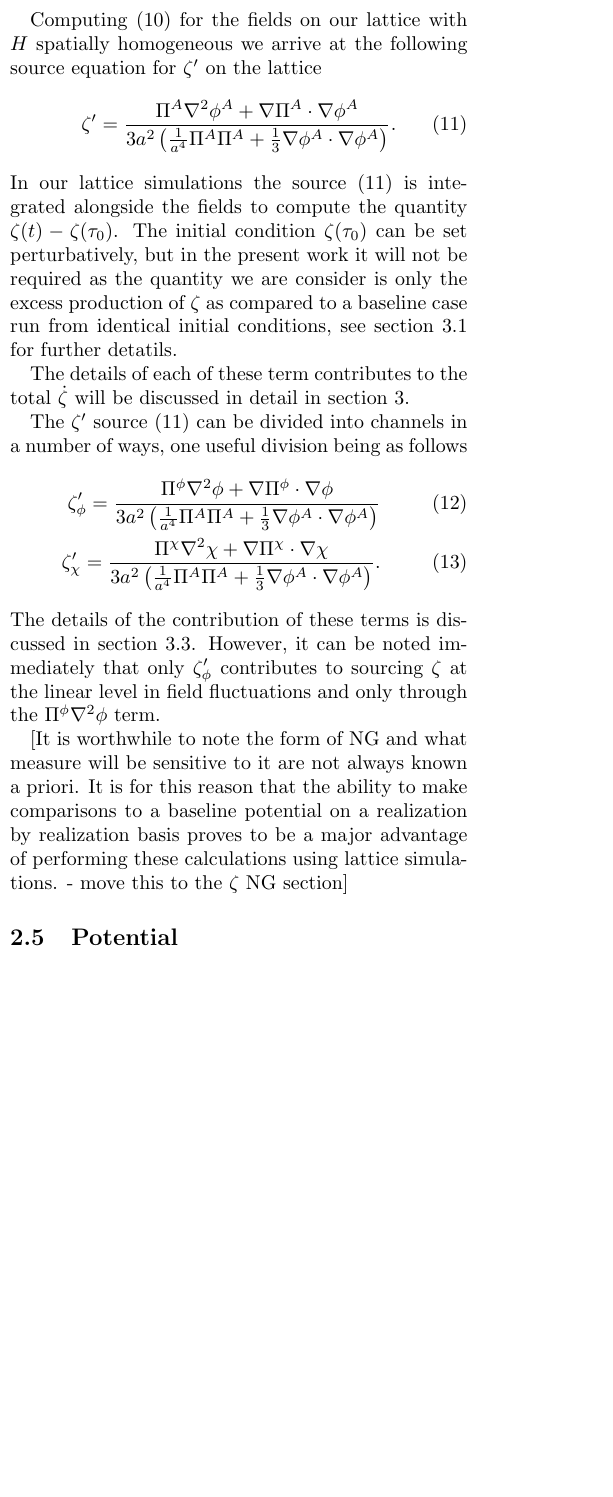
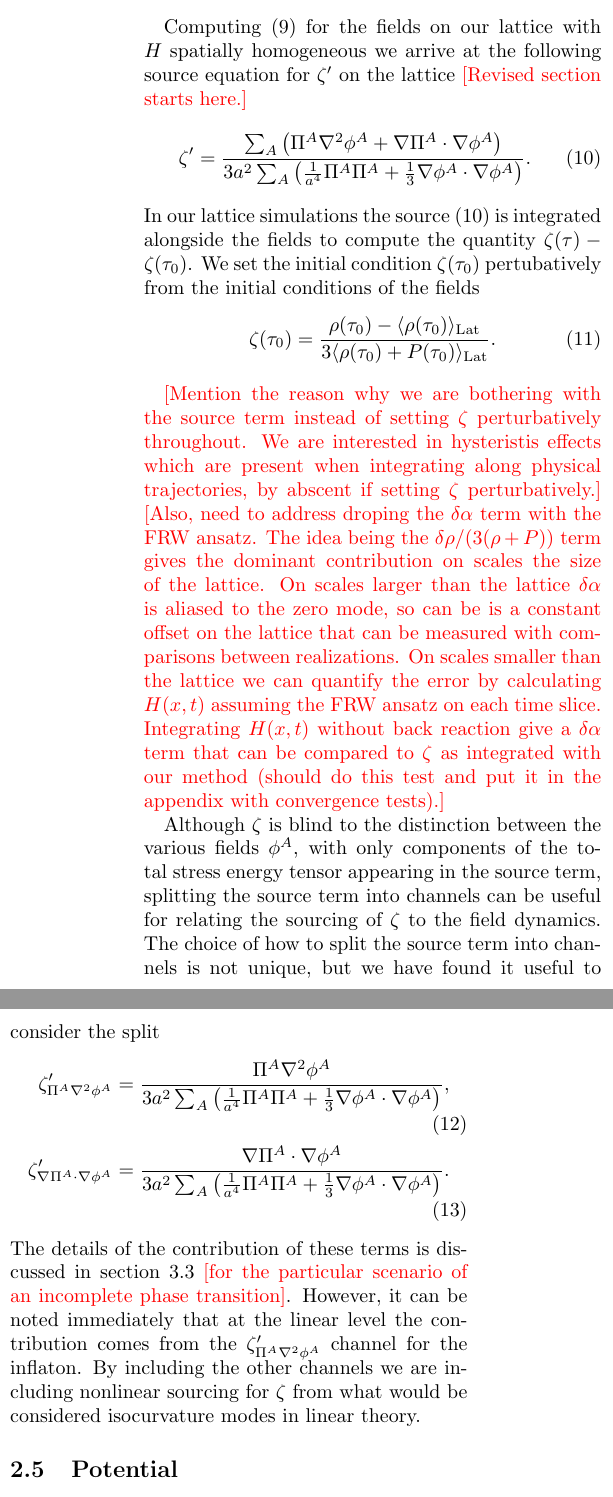
Before and after one commit to thomasnmorrison/infl_inst_paper, a LaTeX paper (draft.tex, which reads text/setup.tex): part of one column of page 3 of 12 before the commit and two parts of the columns of page 4 of 13 after it, the two joined at a grey line, cut so that both start at the same text, the shorter picture padded with empty space. Compiled offline with pdfLaTeX.

Commit message:
expanded ICs and zeta sections

```diff
--- a/text/setup.tex
+++ b/text/setup.tex
@@ -99,2 +91 @@ And fluctuations by realizing Fourier modes as Gaussian random variables which m
 
-With the $\phi^A$ and $\Pi^A$ realized on the lattice, $\Pi^A$ is set to satisfy a lattice averaged version of the energy constraint
@@ -124,40 +125,35 @@ Applying the continuity equation we can then arrive at an expression for the sou
   \dot{\zeta} = \frac{\partial_iT^i_0}{3(\rho+P)} + \delta H. % check that this is correct
 \end{equation}
 
+% fix this to match with the reworked \eqref{eg:zeta source T}
 Computing \eqref{eq:zeta source T} for the fields on our lattice with $H$ spatially homogeneous we arrive at the following source equation for $\zeta'$ on the lattice
+%
+\textcolor{red}{[Revised section starts here.]}
 \begin{equation} \label{eq:zeta source fld}
-  %\dot{\zeta} = \frac{\nabla\cdot(\dot{\phi})\nabla\phi + \nabla\cdot(\dot{\chi})\nabla\chi}{3a^2(\dot{\phi}^2+\dot{\chi}^2 +\frac{1}{3a^2}(\nabla\phi)^2 +\frac{1}{3a^2}(\nabla\chi)^2)}.
-  %\dot{\zeta} = \frac{}{3a^2(\dot{\phi_A}\dot{\phi_A} +\frac{1}{3a^2}\nabla\phi_A\cdot\nabla\phi_A)}.
-  \zeta' = \frac{\Pi^A\nabla^2\phi^A + \nabla\Pi^A\cdot\nabla\phi^A}{3a^2\left(\frac{1}{a^4}\Pi^A\Pi^A + \frac{1}{3}\nabla\phi^A\cdot\nabla\phi^A \right)}.
+  \zeta' = \frac{\sum_A\left(\Pi^A\nabla^2\phi^A + \nabla\Pi^A\cdot\nabla\phi^A\right)}{3a^2\sum_A\left(\frac{1}{a^4}\Pi^A\Pi^A + \frac{1}{3}\nabla\phi^A\cdot\nabla\phi^A \right)}.
 \end{equation}
-%In our lattice simulations the source equation \eqref{eq:zeta source fld} is integrated alongside the field dynamics to compute the quantity $\zeta(t) - \zeta(\tau_0)$.
-In our lattice simulations the source \eqref{eq:zeta source fld} is integrated alongside the fields to compute the quantity $\zeta(t) - \zeta(\tau_0)$.
-The initial condition $\zeta(\tau_0)$ can be set perturbatively, but in the present work it will not be required as the quantity we are consider is only the excess production of $\zeta$ as compared to a baseline case run from identical initial conditions, see section \ref{sec:zeta ng} for further detatils.
+In our lattice simulations the source \eqref{eq:zeta source fld} is integrated alongside the fields to compute the quantity $\zeta(\tau) - \zeta(\tau_0)$.
+We set the initial condition $\zeta(\tau_0)$ pertubatively from the initial conditions of the fields
+\begin{equation}
+  \zeta(\tau_0) = \frac{\rho(\tau_0)-\langle\rho(\tau_0)\rangle_\lat}{3\langle\rho(\tau_0)+P(\tau_0)\rangle_\lat}.
+\end{equation}
+%As we will see in Sec. \ref{sec:zeta ng} it is the excess produduction of $\zeta$ as compared to a baseline case  which will be of interest.
 
-%The $\dot{\zeta}$ source \eqref{eq:zeta source fld} can be further divided into four terms
-%\begin{align}
-%  \dot{\zeta}_{\dot{\phi}\nabla^2\phi} & = \frac{\dot{\phi}\nabla^2\phi}{3a^2(\dot{\phi^A}\dot{\phi^A} +\frac{1}{3a^2}\nabla\phi_A\cdot\nabla\phi_A)}, \\
-%  \dot{\zeta}_{\nabla\dot{\phi}\cdot\nabla\phi} & = \frac{\nabla\dot{\phi}\cdot\nabla\phi}{3a^2(\dot{\phi_A}\dot{\phi_A} +\frac{1}{3a^2}\nabla\phi_A\cdot\nabla\phi_A)}, \\
-%  \dot{\zeta}_{\dot{\chi}\nabla^2\chi} & = \frac{\dot{\chi}\nabla^2\chi}{3a^2(\dot{\phi_A}\dot{\phi_A} +\frac{1}{3a^2}\nabla\phi_A\cdot\nabla\phi_A)}, \\
-%  \dot{\zeta}_{\nabla\dot{\chi}\cdot\nabla\chi} & = \frac{\nabla\dot{\chi}\cdot\nabla\chi}{3a^2(\dot{\phi_A}\dot{\phi_A} +\frac{1}{3a^2}\nabla\phi_A\cdot\nabla\phi_A)}.
-%\end{align}
-The details of each of these term contributes to the total $\dot{\zeta}$ will be discussed in detail in section \ref{sec:results}.
-%However, it can be noted immediately that of these four terms only $\dot{\zeta}_{\dot{\phi}\nabla^2\phi}$ contributes at the linear level in field fluctuations. % should have a reminder that inflation is along the \phi direction.
-% Mention how the $\dot{\zeta}_{\dot{\phi}\nabla^2\phi}$ is the stocastic inflation term.
+\textcolor{red}{[Mention the reason why we are bothering with the source term instead of setting $\zeta$ perturbatively throughout. We are interested in hysteristis effects which are present when integrating along physical trajectories, by abscent if setting $\zeta$ perturbatively.]}
+\textcolor{red}{[Also, need to address droping the $\delta\alpha$ term with the FRW ansatz. The idea being the $\delta\rho/(3(\rho+P))$ term gives the dominant contribution on scales the size of the lattice. On scales larger than the lattice $\delta\alpha$ is aliased to the zero mode, so can be is a constant offset on the lattice that can be measured with comparisons between realizations. On scales smaller than the lattice we can quantify the error by calculating $H(x,t)$ assuming the FRW ansatz on each time slice. Integrating $H(x,t)$ without back reaction give a $\delta\alpha$ term that can be compared to $\zeta$ as integrated with our method (should do this test and put it in the appendix with convergence tests).]}
 
-The $\zeta'$ source \eqref{eq:zeta source fld} can be divided into channels in a number of ways, one useful division being as follows
+Although $\zeta$ is blind to the distinction between the various fields $\phi^A$, with only components of the total stress energy tensor appearing in the source term, splitting the source term into channels can be useful for relating the sourcing of $\zeta$ to the field dynamics. The choice of how to split the source term into channels is not unique, but we have found it useful to consider the split
 \begin{align}
-  \zeta_\phi' = \frac{\Pi^\phi\nabla^2\phi + \nabla\Pi^\phi\cdot\nabla\phi}{3a^2\left(\frac{1}{a^4}\Pi^A\Pi^A + \frac{1}{3}\nabla\phi^A\cdot\nabla\phi^A \right)} \\
-  \zeta_\chi' = \frac{\Pi^\chi\nabla^2\chi + \nabla\Pi^\chi\cdot\nabla\chi}{3a^2\left(\frac{1}{a^4}\Pi^A\Pi^A + \frac{1}{3}\nabla\phi^A\cdot\nabla\phi^A \right)}.
+  \zeta_{\Pi^A\nabla^2\phi^A}' = \frac{\Pi^A\nabla^2\phi^A}{3a^2\sum_A\left(\frac{1}{a^4}\Pi^A\Pi^A + \frac{1}{3}\nabla\phi^A\cdot\nabla\phi^A \right)}, \\
+  \zeta_{\nabla\Pi^A\cdot\nabla\phi^A}' = \frac{\nabla\Pi^A\cdot\nabla\phi^A}{3a^2\sum_A\left(\frac{1}{a^4}\Pi^A\Pi^A + \frac{1}{3}\nabla\phi^A\cdot\nabla\phi^A \right)}.
 \end{align}
-The details of the contribution of these terms is discussed in section \ref{sec:zeta production}.
-However, it can be noted immediately that only $\zeta_\phi'$ contributes to sourcing $\zeta$ at the linear level in field fluctuations and only through the $\Pi^\phi\nabla^2\phi$ term.
+The details of the contribution of these terms is discussed in section \ref{sec:zeta production} \textcolor{red}{[for the particular scenario of an incomplete phase transition]}.
+However, it can be noted immediately that at the linear level the contribution comes from the $\zeta_{\Pi^A\nabla^2\phi^A}'$ channel for the inflaton. By including the other channels we are including nonlinear sourcing for $\zeta$ from what would be considered isocurvature modes in linear theory.
 %\marginpar{
 %  I've combined the usual four channels we've discussed down into two. The $\nabla\Pi^\phi\cdot\nabla\phi$ channel has only $\mathscr{O}(10{-2})$ contribution relative to the other channels. The $\nabla\Pi^\chi\cdot\nabla\chi$ seems to not be important at the peaks, but does matter for some trajectories so might be important for peak profile or something.
 %}
 
-[It is worthwhile to note the form of NG and what measure will be sensitive to it are not always known a priori.
-It is for this reason that the ability to make comparisons to a baseline potential on a realization by realization basis proves to be a major advantage of performing these calculations using lattice simulations. - move this to the $\zeta$ NG section]
+%[It is worthwhile to note the form of NG and what measure will be sensitive to it are not always known a priori. It is for this reason that the ability to make comparisons to a baseline potential on a realization by realization basis proves to be a major advantage of performing these calculations using lattice simulations. - move this to the $\zeta$ NG section]
 
 %\marginpar{
 %  I think we should give some emphasis to the idea that the form of NG that will be produced by a given physical mechanism is not known prior to a full calculation and so in order to properly measure NG the first step is to determine the informative statistics to measure.
```
Also changed, not shown: text/setup.tex (62 more changed lines).
